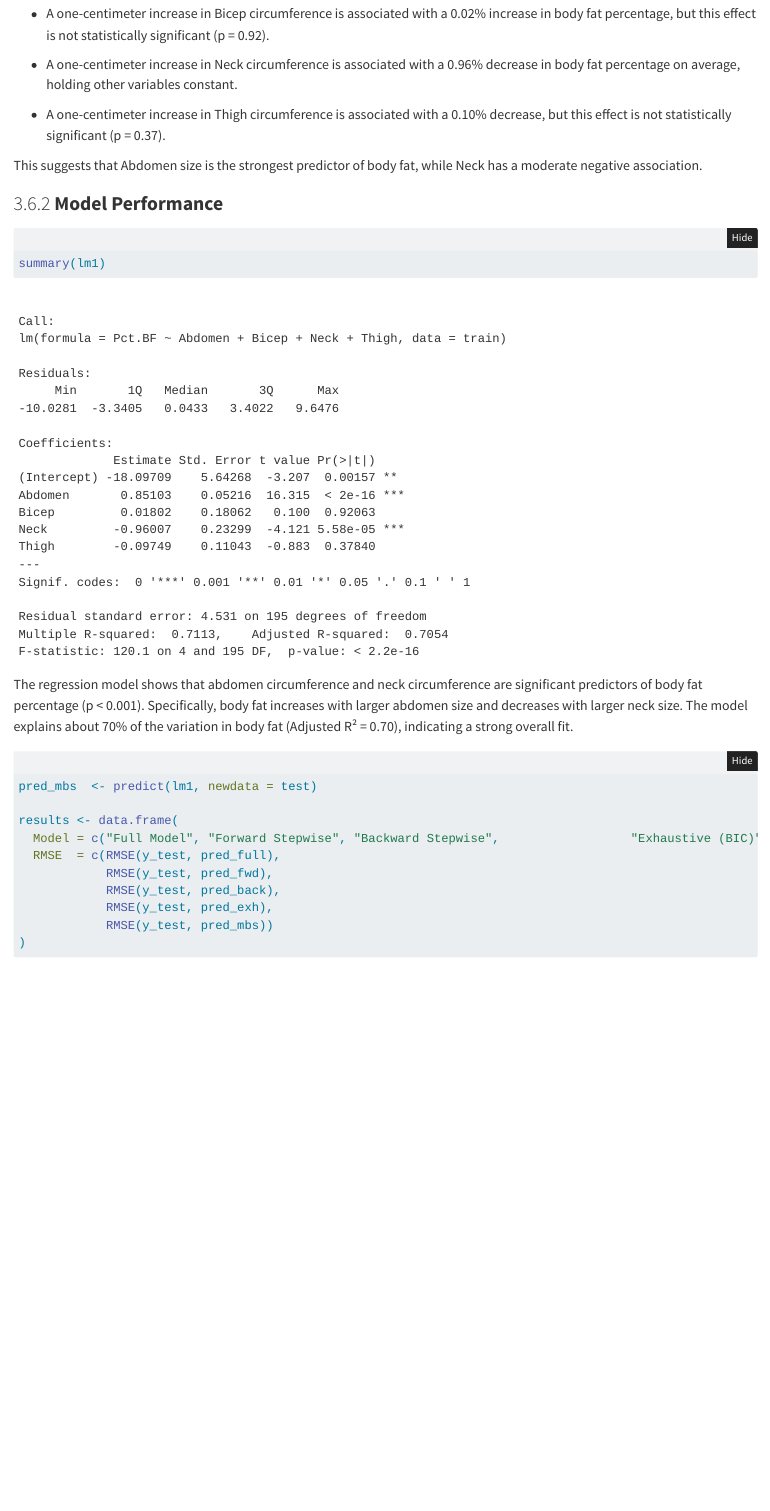
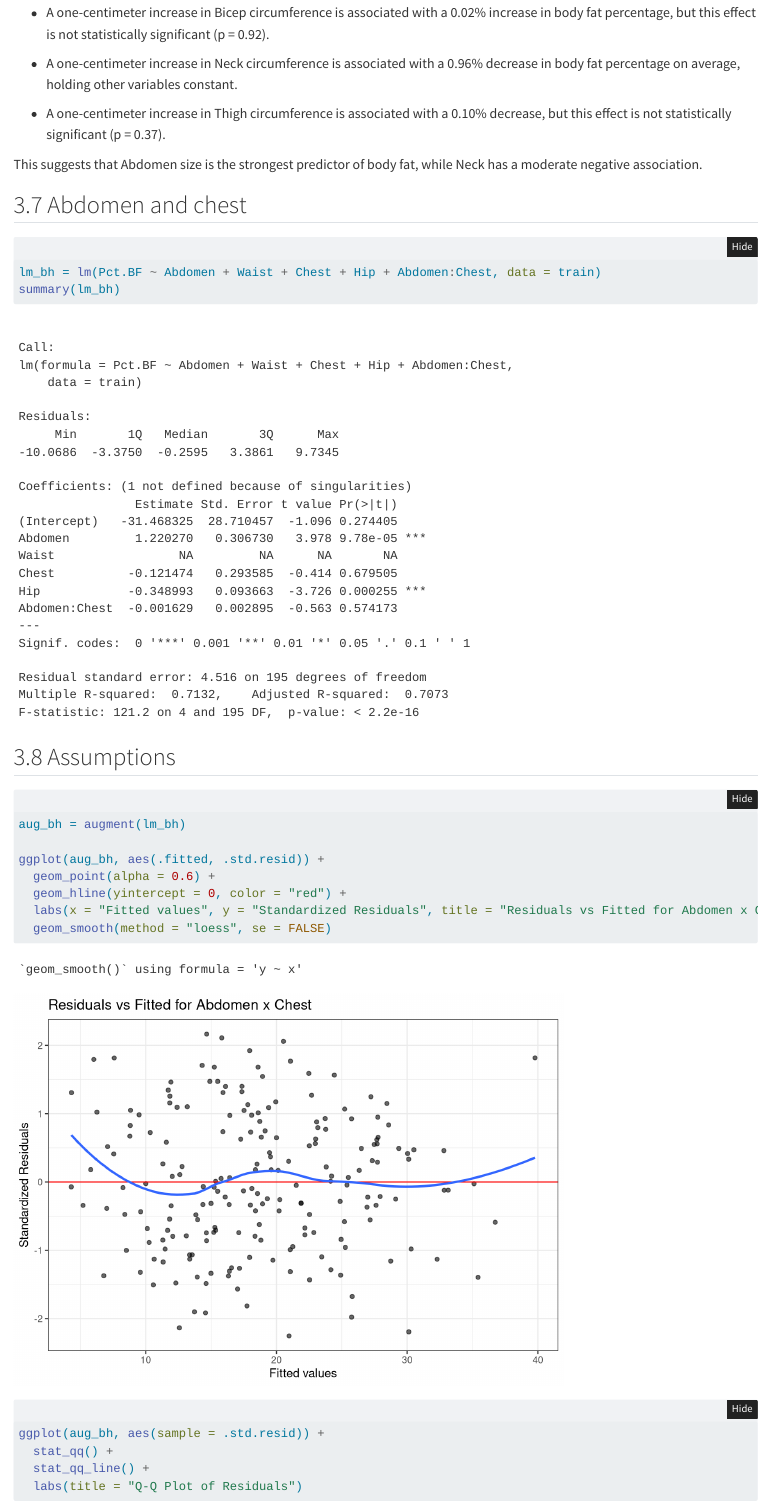
Before and after one commit to hannaboud/research, a Quarto document (presentation.qmd): the page in a window 1100 px wide, from 15760 px down before the commit and from 15780 px down after it, so that both start at the same text. Rendered offline with R 4.5, knitr and Pandoc in place of Quarto, with nearby package versions; folded parts are opened; some code elsewhere in the file could not run offline.

Commit message:
Add files via upload
i added some of my stuff

````diff
--- a/presentation.qmd
+++ b/presentation.qmd
@@ -21,6 +21,7 @@ Body fat percentage is an important diagnostic to know as it provides and accura
 
 ```{r, message=FALSE}
 library(tidyverse)
+library(broom)
 library(readr)
 # install.packages("modelsummary")
 library(modelsummary)
@@ -379,3 +380,24 @@ The estimated coefficients represent the predicted change in body fat percentage
 
 This suggests that Abdomen size is the strongest predictor of body fat, while Neck has a moderate negative association.
 
+## Abdomen and chest
+
+```{r}
+lm_bh = lm(Pct.BF ~ Abdomen + Waist + Chest + Hip + Abdomen:Chest, data = train)
+summary(lm_bh)
+```
+## Assumptions
+
+```{r}
+aug_bh = augment(lm_bh)
+
+ggplot(aug_bh, aes(.fitted, .std.resid)) +
+  geom_point(alpha = 0.6) +
+  geom_hline(yintercept = 0, color = "red") +
+  labs(x = "Fitted values", y = "Standardized Residuals", title = "Residuals vs Fitted for Abdomen x Chest") +
+  geom_smooth(method = "loess", se = FALSE)
+
+ggplot(aug_bh, aes(sample = .std.resid)) +
+  stat_qq() +
+  stat_qq_line() +
+  labs(title = "Q-Q Plot of Residuals")
````
Also changed, not shown: presentation.qmd (17 more changed lines).
